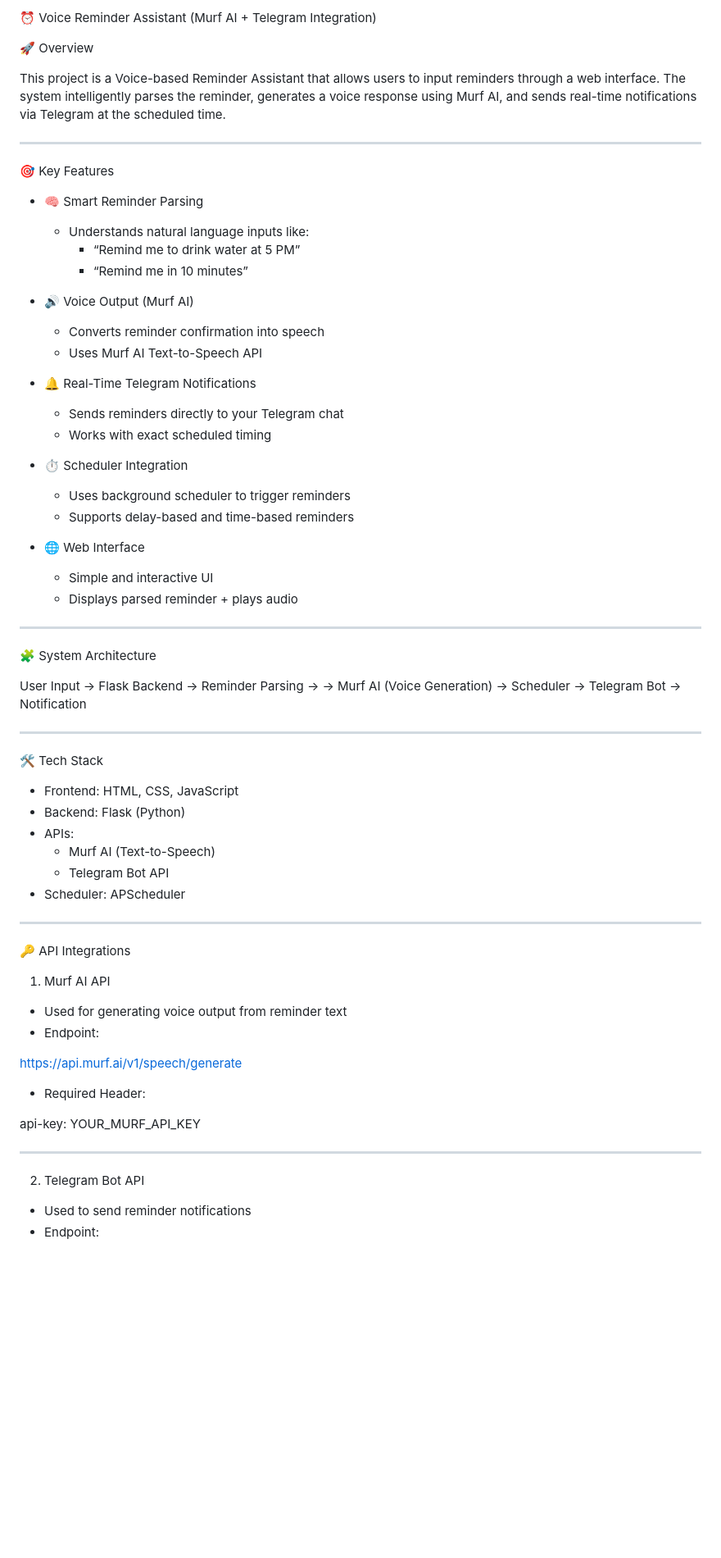
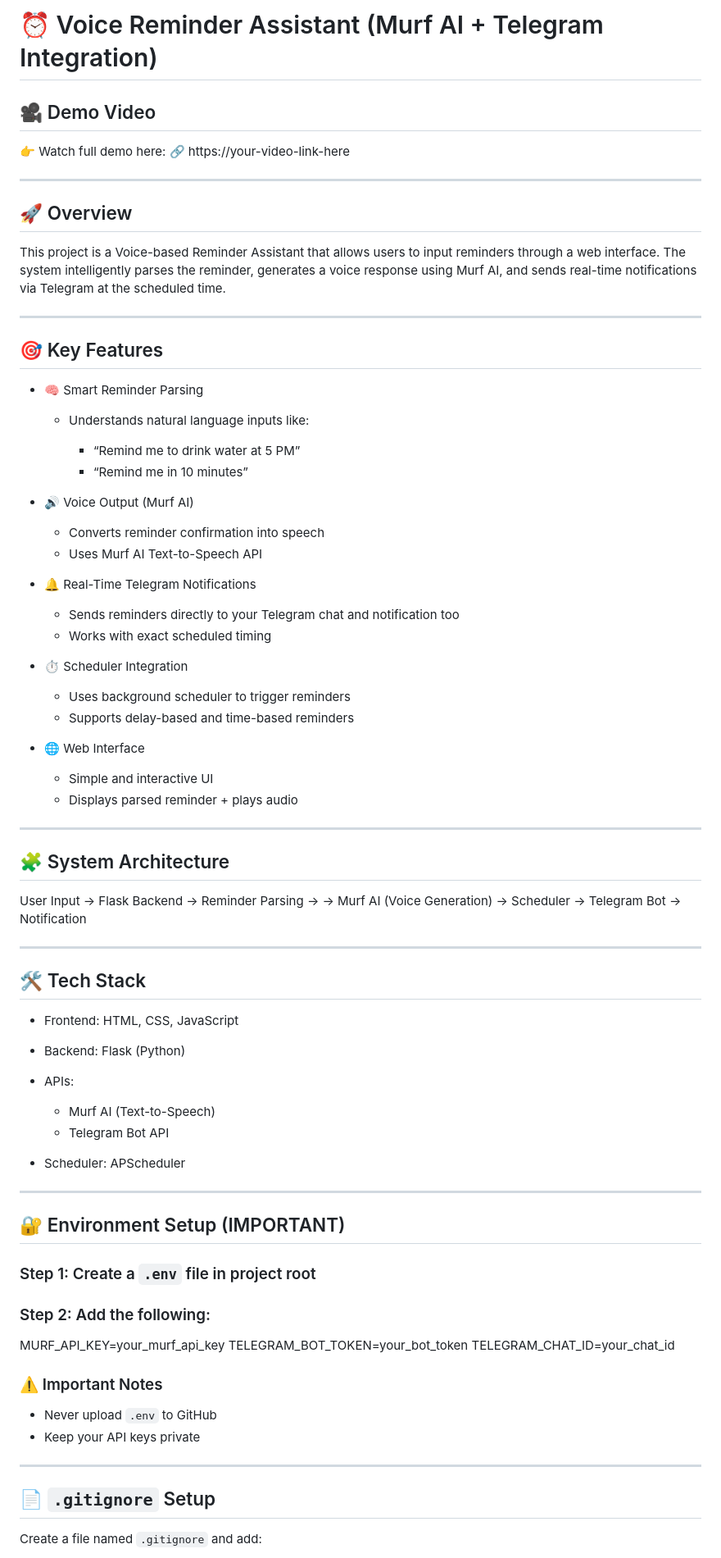
Before and after one commit to YashwanthDhadi/Voice-Based-DailyReminder-Assistant, a Markdown page: README.md, the part around one of its changes. Shown at 82% size. GitHub-like rendering; blank space fills up the shorter version.

```diff
--- a/README.md
+++ b/README.md
@@ -1,78 +1,87 @@
-⏰ Voice Reminder Assistant (Murf AI + Telegram Integration)
+# ⏰ Voice Reminder Assistant (Murf AI + Telegram Integration)
 
-🚀 Overview
+## 🎥 Demo Video
+
+👉 Watch full demo here:
+🔗 https://your-video-link-here
+
+---
+
+## 🚀 Overview
 
 This project is a Voice-based Reminder Assistant that allows users to input reminders through a web interface.
 The system intelligently parses the reminder, generates a voice response using Murf AI, and sends real-time notifications via Telegram at the scheduled time.
 
 ---
 
-🎯 Key Features
+## 🎯 Key Features
 
-- 🧠 Smart Reminder Parsing
+* 🧠 Smart Reminder Parsing
 
-  - Understands natural language inputs like:
-    - “Remind me to drink water at 5 PM”
-    - “Remind me in 10 minutes”
+  * Understands natural language inputs like:
 
-- 🔊 Voice Output (Murf AI)
+    * “Remind me to drink water at 5 PM”
+    * “Remind me in 10 minutes”
 
-  - Converts reminder confirmation into speech
-  - Uses Murf AI Text-to-Speech API
+* 🔊 Voice Output (Murf AI)
 
-- 🔔 Real-Time Telegram Notifications
+  * Converts reminder confirmation into speech
+  * Uses Murf AI Text-to-Speech API
 
-  - Sends reminders directly to your Telegram chat
-  - Works with exact scheduled timing
+* 🔔 Real-Time Telegram Notifications
 
-- ⏱ Scheduler Integration
+  * Sends reminders directly to your Telegram chat and notification too
+  * Works with exact scheduled timing
 
-  - Uses background scheduler to trigger reminders
-  - Supports delay-based and time-based reminders
+* ⏱ Scheduler Integration
 
-- 🌐 Web Interface
+  * Uses background scheduler to trigger reminders
+  * Supports delay-based and time-based reminders
 
-  - Simple and interactive UI
-  - Displays parsed reminder + plays audio
+* 🌐 Web Interface
+
+  * Simple and interactive UI
+  * Displays parsed reminder + plays audio
 
 ---
 
-🧩 System Architecture
+## 🧩 System Architecture
 
 User Input → Flask Backend → Reminder Parsing →
-→ Murf AI (Voice Generation)
-→ Scheduler → Telegram Bot → Notification
+→ Murf AI (Voice Generation) → Scheduler → Telegram Bot → Notification
 
 ---
 
-🛠️ Tech Stack
+## 🛠️ Tech Stack
 
-- Frontend: HTML, CSS, JavaScript
-- Backend: Flask (Python)
-- APIs:
-  - Murf AI (Text-to-Speech)
-  - Telegram Bot API
-- Scheduler: APScheduler
+* Frontend: HTML, CSS, JavaScript
+* Backend: Flask (Python)
+* APIs:
+
+  * Murf AI (Text-to-Speech)
+  * Telegram Bot API
+* Scheduler: APScheduler
 
 ---
 
-🔑 API Integrations
+## 🔐 Environment Setup (IMPORTANT)
 
-1. Murf AI API
+### Step 1: Create a `.env` file in project root
 
-- Used for generating voice output from reminder text
-- Endpoint:
+### Step 2: Add the following:
 
-https://api.murf.ai/v1/speech/generate
+MURF_API_KEY=your_murf_api_key
+TELEGRAM_BOT_TOKEN=your_bot_token
+TELEGRAM_CHAT_ID=your_chat_id
 
-- Required Header:
+### ⚠️ Important Notes
 
-api-key: YOUR_MURF_API_KEY
+* Never upload `.env` to GitHub
+* Keep your API keys private
 
 ---
 
-2. Telegram Bot API
+## 📄 `.gitignore` Setup
 
-- Used to send reminder notifications
-- Endpoint:
+Create a file named `.gitignore` and add:
 
```
Also changed, not shown: other parts of README.md (+35 -47 lines).
